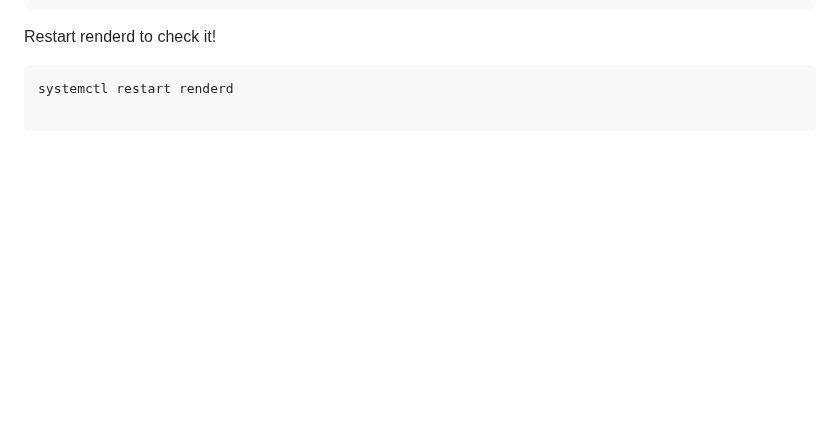
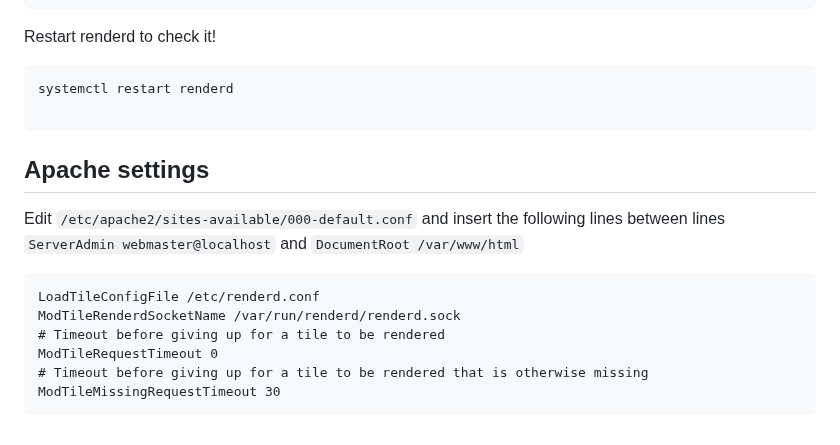
Before and after one commit to dbelkovsky/easy_osm, a Markdown page: README.md, the part around one of its changes. Drawn GitHub-style; blank space fills up the shorter version.

````diff
--- a/README.md
+++ b/README.md
@@ -597,3 +595,16 @@ Restart renderd to check it!
 systemctl restart renderd
 
 ```
+
+## Apache settings
+
+Edit `/etc/apache2/sites-available/000-default.conf` and insert the following lines between lines `ServerAdmin webmaster@localhost` and `DocumentRoot /var/www/html`
+
+```
+LoadTileConfigFile /etc/renderd.conf
+ModTileRenderdSocketName /var/run/renderd/renderd.sock
+# Timeout before giving up for a tile to be rendered
+ModTileRequestTimeout 0
+# Timeout before giving up for a tile to be rendered that is otherwise missing
+ModTileMissingRequestTimeout 30
+```
````
Also changed, not shown: other parts of README.md (+2 -4 lines).
